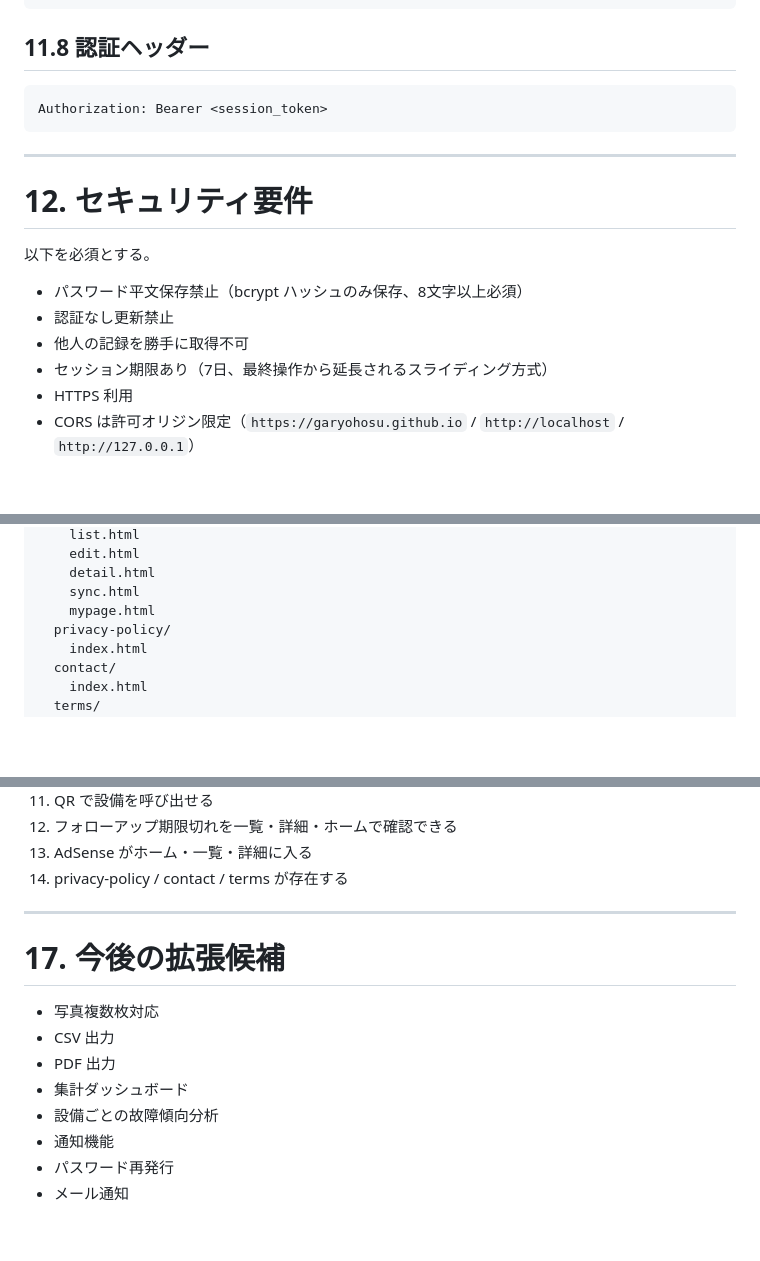
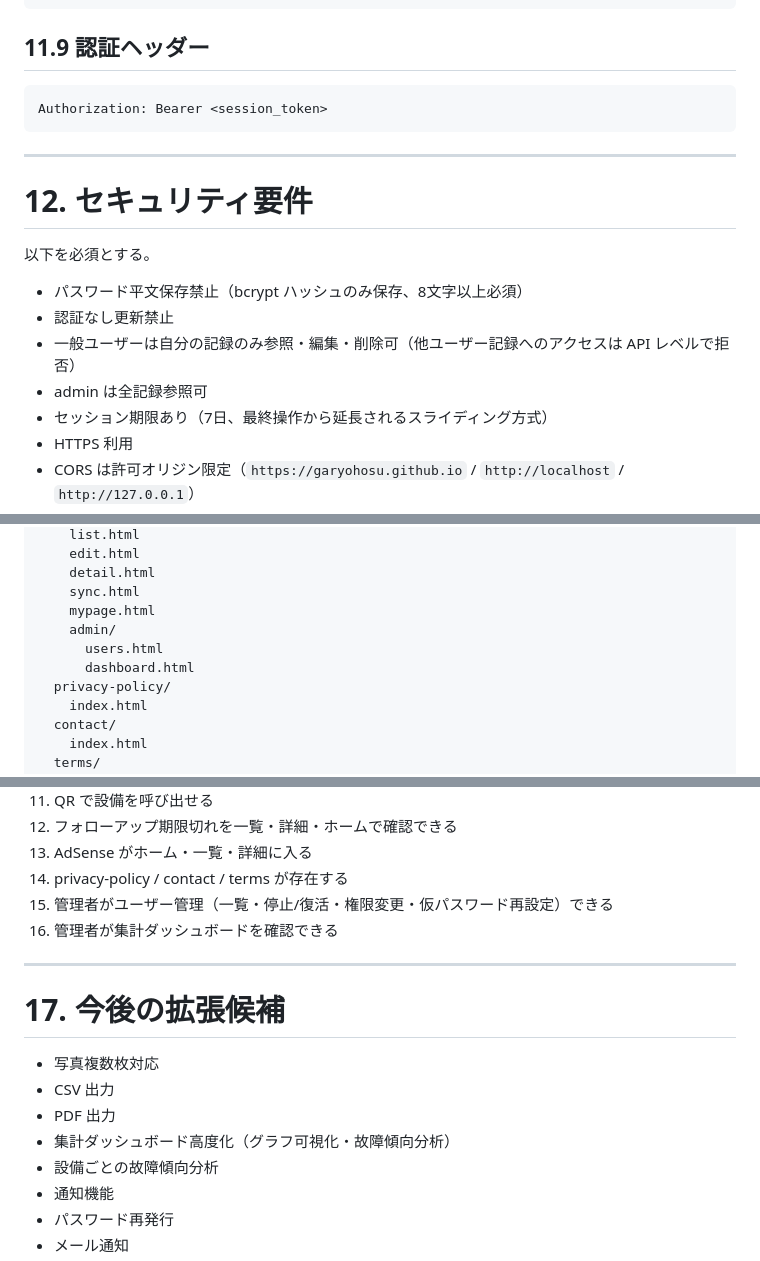
Before and after one commit to garyohosu/worklog-pwa, a Markdown page: SPEC.md, 3 parts joined by grey strips. GitHub-like rendering; blank space fills up the shorter version.

````diff
--- a/SPEC.md
+++ b/SPEC.md
@@ -680,7 +738,7 @@ HTTP ステータスは `409 Conflict` とする。
 }
 ```
 
-## 11.8 認証ヘッダー
+## 11.9 認証ヘッダー
 ```
 Authorization: Bearer <session_token>
 ```
@@ -693,7 +751,8 @@ Authorization: Bearer <session_token>
 
 - パスワード平文保存禁止（bcrypt ハッシュのみ保存、8文字以上必須）
 - 認証なし更新禁止
-- 他人の記録を勝手に取得不可
+- 一般ユーザーは自分の記録のみ参照・編集・削除可（他ユーザー記録へのアクセスは API レベルで拒否）
+- admin は全記録参照可
 - セッション期限あり（7日、最終操作から延長されるスライディング方式）
 - HTTPS 利用
 - CORS は許可オリジン限定（`https://garyohosu.github.io` / `http://localhost` / `http://127.0.0.1`）
@@ -758,6 +817,9 @@ worklog-pwa/
     detail.html
     sync.html
     mypage.html
+    admin/
+      users.html
+      dashboard.html
   privacy-policy/
     index.html
   contact/
@@ -841,6 +905,8 @@ cgi/
 12. フォローアップ期限切れを一覧・詳細・ホームで確認できる
 13. AdSense がホーム・一覧・詳細に入る
 14. privacy-policy / contact / terms が存在する
+15. 管理者がユーザー管理（一覧・停止/復活・権限変更・仮パスワード再設定）できる
+16. 管理者が集計ダッシュボードを確認できる
 
 ---
 
@@ -849,7 +915,7 @@ cgi/
 - 写真複数枚対応
 - CSV 出力
 - PDF 出力
-- 集計ダッシュボード
+- 集計ダッシュボード高度化（グラフ可視化・故障傾向分析）
 - 設備ごとの故障傾向分析
 - 通知機能
 - パスワード再発行
````
Also changed, not shown: other parts of SPEC.md (+71 -11 lines), QandA.md (+32 -24 lines).
